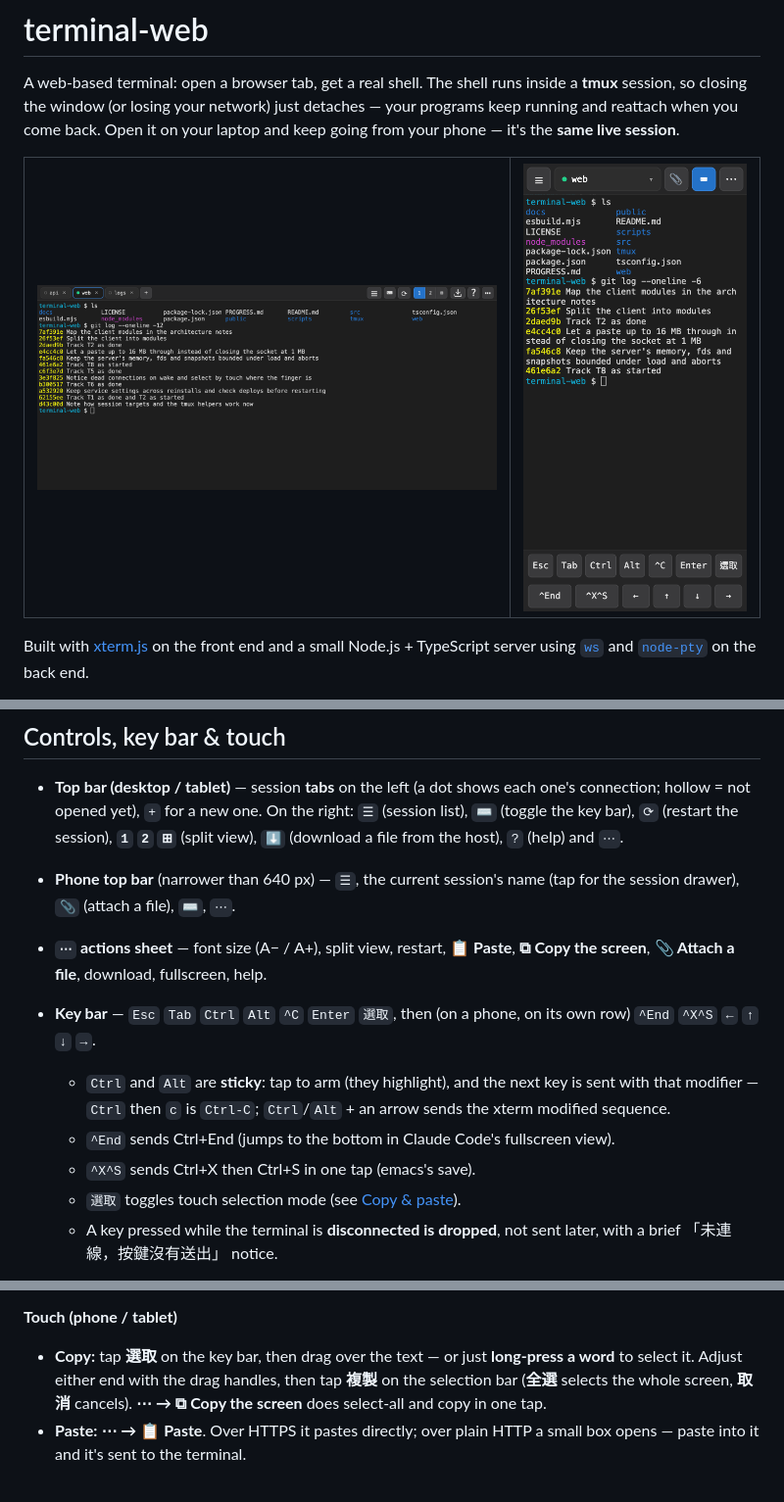
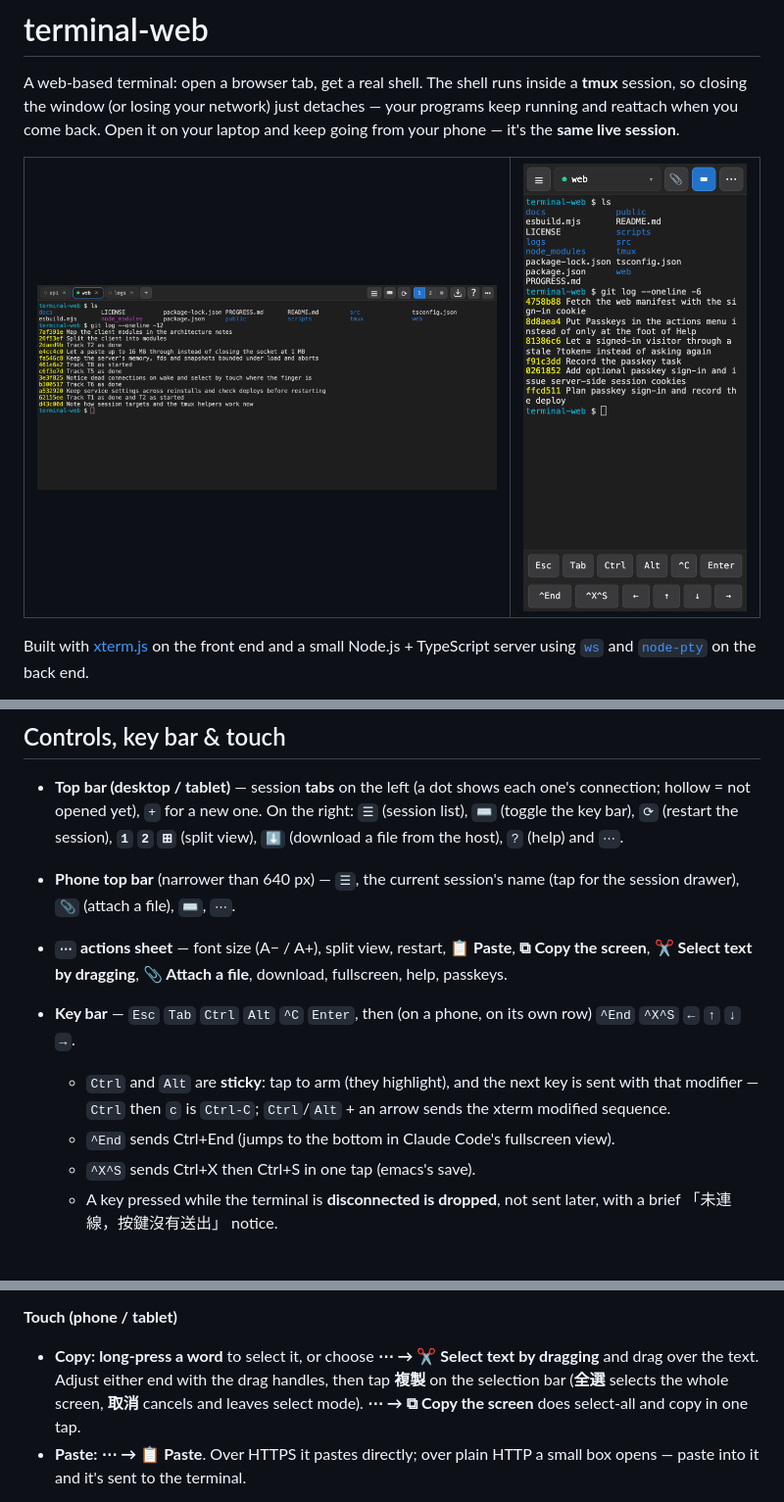
Before and after one commit to AaronFei/terminal-web, a Markdown page: README.md, 3 parts joined by grey strips. Shown at 98% size. Drawn GitHub-style; pictures changed too: docs/mobile.png.

```diff
--- a/README.md
+++ b/README.md
@@ -377,9 +377,9 @@ history you browse is tmux's.
 - **Phone top bar** (narrower than 640 px) — `☰`, the current session's name
   (tap for the session drawer), `📎` (attach a file), `⌨`, `⋯`.
 - **`⋯` actions sheet** — font size (A− / A+), split view, restart,
-  **📋 Paste**, **⧉ Copy the screen**, **📎 Attach a file**, download,
-  fullscreen, help.
-- **Key bar** — `Esc` `Tab` `Ctrl` `Alt` `^C` `Enter` `選取`, then (on a phone,
+  **📋 Paste**, **⧉ Copy the screen**, **✂ Select text by dragging**,
+  **📎 Attach a file**, download, fullscreen, help, passkeys.
+- **Key bar** — `Esc` `Tab` `Ctrl` `Alt` `^C` `Enter`, then (on a phone,
   on its own row) `^End` `^X^S` `←` `↑` `↓` `→`.
   - `Ctrl` and `Alt` are **sticky**: tap to arm (they highlight), and the next
     key is sent with that modifier — `Ctrl` then `c` is `Ctrl-C`;
@@ -387,7 +387,6 @@ history you browse is tmux's.
   - `^End` sends Ctrl+End (jumps to the bottom in Claude Code's fullscreen
     view).
   - `^X^S` sends Ctrl+X then Ctrl+S in one tap (emacs's save).
-  - `選取` toggles touch selection mode (see [Copy & paste](#copy-paste--clipboard)).
   - A key pressed while the terminal is **disconnected is dropped**, not sent
     later, with a brief 「未連線，按鍵沒有送出」 notice.
 
@@ -510,10 +509,10 @@ This app works around that, so HTTPS isn't required.
 
 **Touch (phone / tablet)**
 
-- **Copy:** tap **選取** on the key bar, then drag over the text — or just
-  **long-press a word** to select it. Adjust either end with the drag
+- **Copy:** **long-press a word** to select it, or choose **⋯ → ✂ Select
+  text by dragging** and drag over the text. Adjust either end with the drag
   handles, then tap **複製** on the selection bar (**全選** selects the whole
-  screen, **取消** cancels). **⋯ → ⧉ Copy the screen** does select-all and copy
+  screen, **取消** cancels and leaves select mode). **⋯ → ⧉ Copy the screen** does select-all and copy
   in one tap.
 - **Paste:** **⋯ → 📋 Paste**. Over HTTPS it pastes directly; over plain HTTP a
   small box opens — paste into it and it's sent to the terminal.
```
Also changed, not shown: 5 other files.
